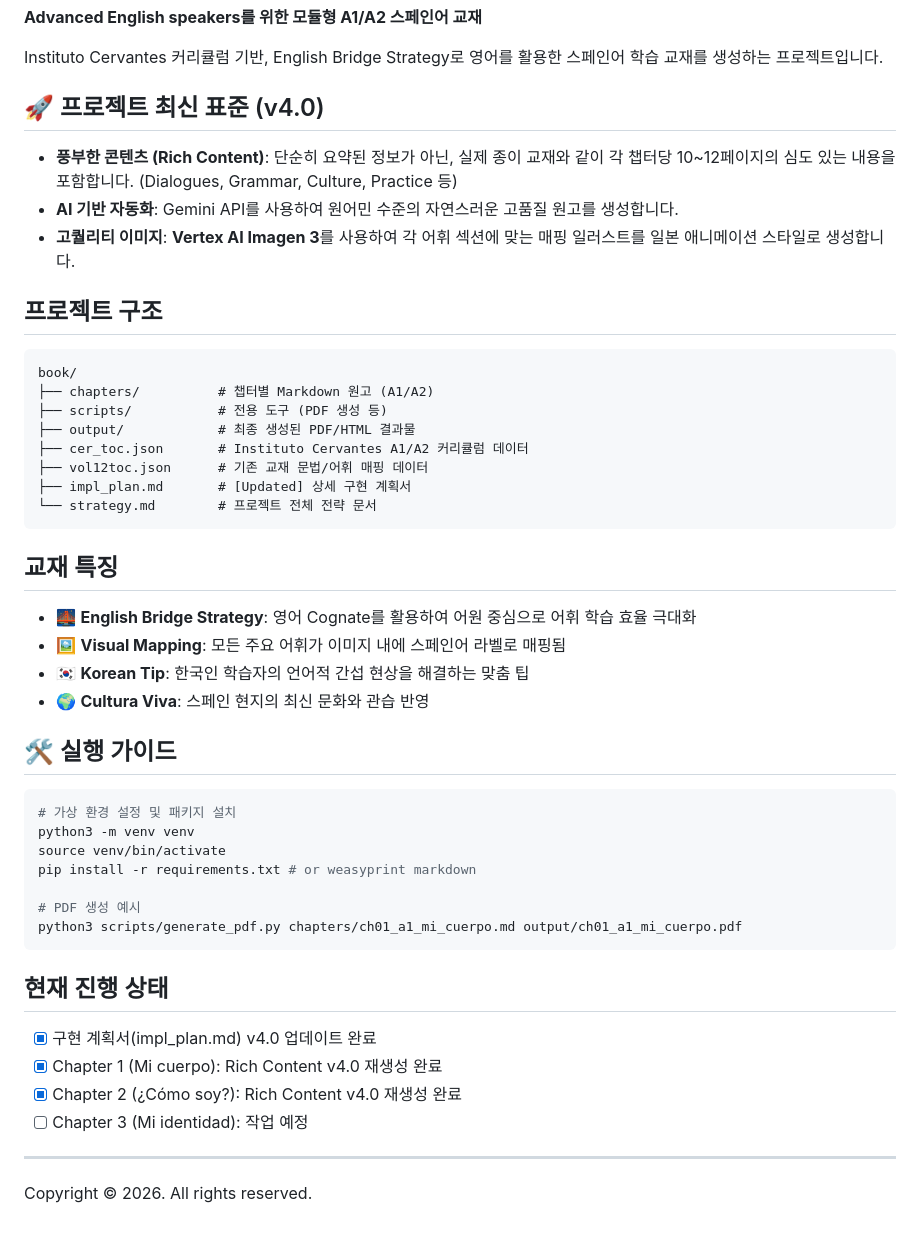
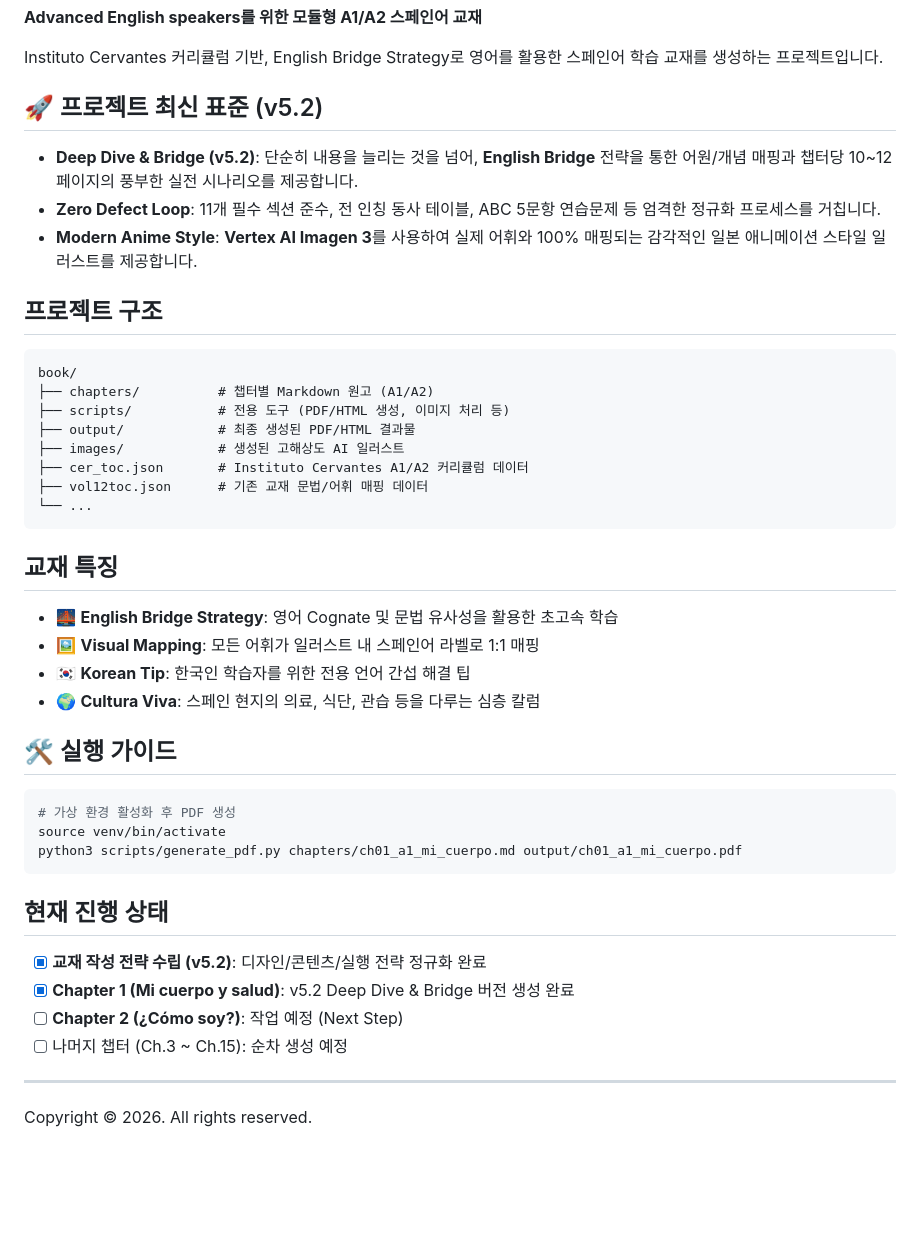
Before and after one commit to heroyik/hola-a1a2, a Markdown page: README.md, the part around the change. GitHub-like rendering; blank space fills up the shorter version.

````diff
--- a/README.md
+++ b/README.md
@@ -4,50 +4,46 @@
 
 Instituto Cervantes 커리큘럼 기반, English Bridge Strategy로 영어를 활용한 스페인어 학습 교재를 생성하는 프로젝트입니다.
 
-## 🚀 프로젝트 최신 표준 (v4.0)
+## 🚀 프로젝트 최신 표준 (v5.2)
 
--   **풍부한 콘텐츠 (Rich Content)**: 단순히 요약된 정보가 아닌, 실제 종이 교재와 같이 각 챕터당 10~12페이지의 심도 있는 내용을 포함합니다. (Dialogues, Grammar, Culture, Practice 등)
--   **AI 기반 자동화**: Gemini API를 사용하여 원어민 수준의 자연스러운 고품질 원고를 생성합니다.
--   **고퀄리티 이미지**: **Vertex AI Imagen 3**를 사용하여 각 어휘 섹션에 맞는 매핑 일러스트를 일본 애니메이션 스타일로 생성합니다.
+-   **Deep Dive & Bridge (v5.2)**: 단순히 내용을 늘리는 것을 넘어, **English Bridge** 전략을 통한 어원/개념 매핑과 챕터당 10~12페이지의 풍부한 실전 시나리오를 제공합니다.
+-   **Zero Defect Loop**: 11개 필수 섹션 준수, 전 인칭 동사 테이블, ABC 5문항 연습문제 등 엄격한 정규화 프로세스를 거칩니다.
+-   **Modern Anime Style**: **Vertex AI Imagen 3**를 사용하여 실제 어휘와 100% 매핑되는 감각적인 일본 애니메이션 스타일 일러스트를 제공합니다.
 
 ## 프로젝트 구조
 
 ```text
 book/
 ├── chapters/          # 챕터별 Markdown 원고 (A1/A2)
-├── scripts/           # 전용 도구 (PDF 생성 등)
+├── scripts/           # 전용 도구 (PDF/HTML 생성, 이미지 처리 등)
 ├── output/            # 최종 생성된 PDF/HTML 결과물
+├── images/            # 생성된 고해상도 AI 일러스트
 ├── cer_toc.json       # Instituto Cervantes A1/A2 커리큘럼 데이터
 ├── vol12toc.json      # 기존 교재 문법/어휘 매핑 데이터
-├── impl_plan.md       # [Updated] 상세 구현 계획서
-└── strategy.md        # 프로젝트 전체 전략 문서
+└── ...
 ```
 
 ## 교재 특징
 
--   🌉 **English Bridge Strategy**: 영어 Cognate를 활용하여 어원 중심으로 어휘 학습 효율 극대화
--   🖼️ **Visual Mapping**: 모든 주요 어휘가 이미지 내에 스페인어 라벨로 매핑됨
--   🇰🇷 **Korean Tip**: 한국인 학습자의 언어적 간섭 현상을 해결하는 맞춤 팁
--   🌍 **Cultura Viva**: 스페인 현지의 최신 문화와 관습 반영
+-   🌉 **English Bridge Strategy**: 영어 Cognate 및 문법 유사성을 활용한 초고속 학습
+-   🖼️ **Visual Mapping**: 모든 어휘가 일러스트 내 스페인어 라벨로 1:1 매핑
+-   🇰🇷 **Korean Tip**: 한국인 학습자를 위한 전용 언어 간섭 해결 팁
+-   🌍 **Cultura Viva**: 스페인 현지의 의료, 식단, 관습 등을 다루는 심층 칼럼
 
 ## 🛠 실행 가이드
 
 ```bash
-# 가상 환경 설정 및 패키지 설치
-python3 -m venv venv
+# 가상 환경 활성화 후 PDF 생성
 source venv/bin/activate
-pip install -r requirements.txt # or weasyprint markdown
-
-# PDF 생성 예시
 python3 scripts/generate_pdf.py chapters/ch01_a1_mi_cuerpo.md output/ch01_a1_mi_cuerpo.pdf
 ```
 
 ## 현재 진행 상태
 
--   [x] 구현 계획서(impl_plan.md) v4.0 업데이트 완료
--   [x] Chapter 1 (Mi cuerpo): Rich Content v4.0 재생성 완료
--   [x] Chapter 2 (¿Cómo soy?): Rich Content v4.0 재생성 완료
--   [ ] Chapter 3 (Mi identidad): 작업 예정
+-   [x] **교재 작성 전략 수립 (v5.2)**: 디자인/콘텐츠/실행 전략 정규화 완료
+-   [x] **Chapter 1 (Mi cuerpo y salud)**: v5.2 Deep Dive & Bridge 버전 생성 완료
+-   [ ] **Chapter 2 (¿Cómo soy?)**: 작업 예정 (Next Step)
+-   [ ] 나머지 챕터 (Ch.3 ~ Ch.15): 순차 생성 예정
 
 ---
 Copyright © 2026. All rights reserved.
````
Also changed, not shown: chapters/ch01_a1_mi_cuerpo.md (+70 -44 lines), chapters/ch01_a2_mi_cuerpo.md (+89 -62 lines), images/ch01_a1_culture_farmacia_v52.png (added), images/ch01_a1_mi_cuerpo_vocab_v52_100pct.png (added), images/ch01_a2_culture_diet_v52.png (added), images/ch01_a2_mi_cuerpo_vocab_v52_100pct.png (added).
